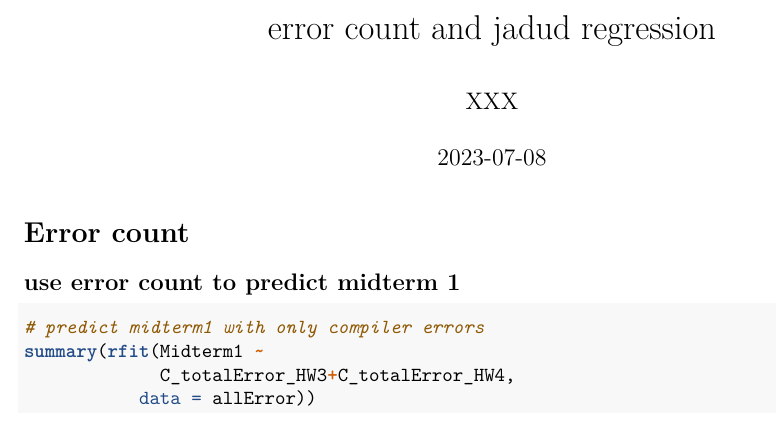
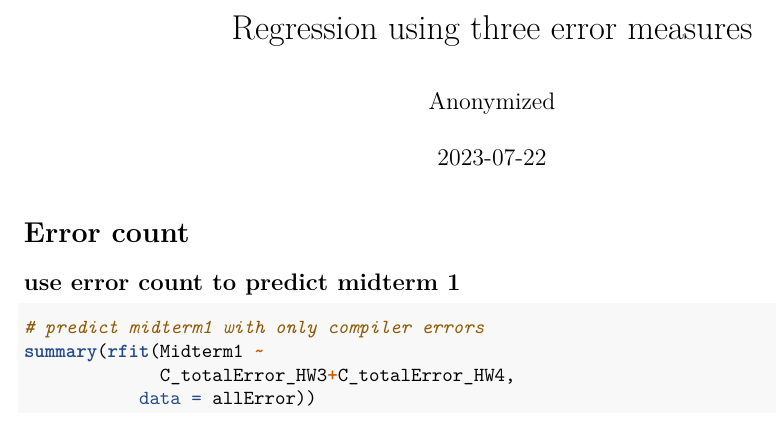
Before and after one commit to SERI-CS/iticse24-error-measures, an R Markdown document (code/EC jadud RED regression.Rmd): part of page 1 of 6, cut at the place of the change. Rendered offline with R 4.5, knitr and Pandoc, then LaTeX, with nearby package versions; some code elsewhere in the file could not run offline.

Commit message:
Anonymize for peer review

```diff
--- a/code/EC jadud RED regression.Rmd
+++ b/code/EC jadud RED regression.Rmd
@@ -1,7 +1,7 @@
 ---
-title: "error count and jadud regression"
-author: "XXX"
-date: '2023-07-08'
+title: "Regression using three error measures"
+author: "Anonymized"
+date: '2023-07-22'
 output:
   pdf_document: default
   html_document: default
```
Also changed, not shown: code/jadud.py (+0 -2 lines), 1 other file.
